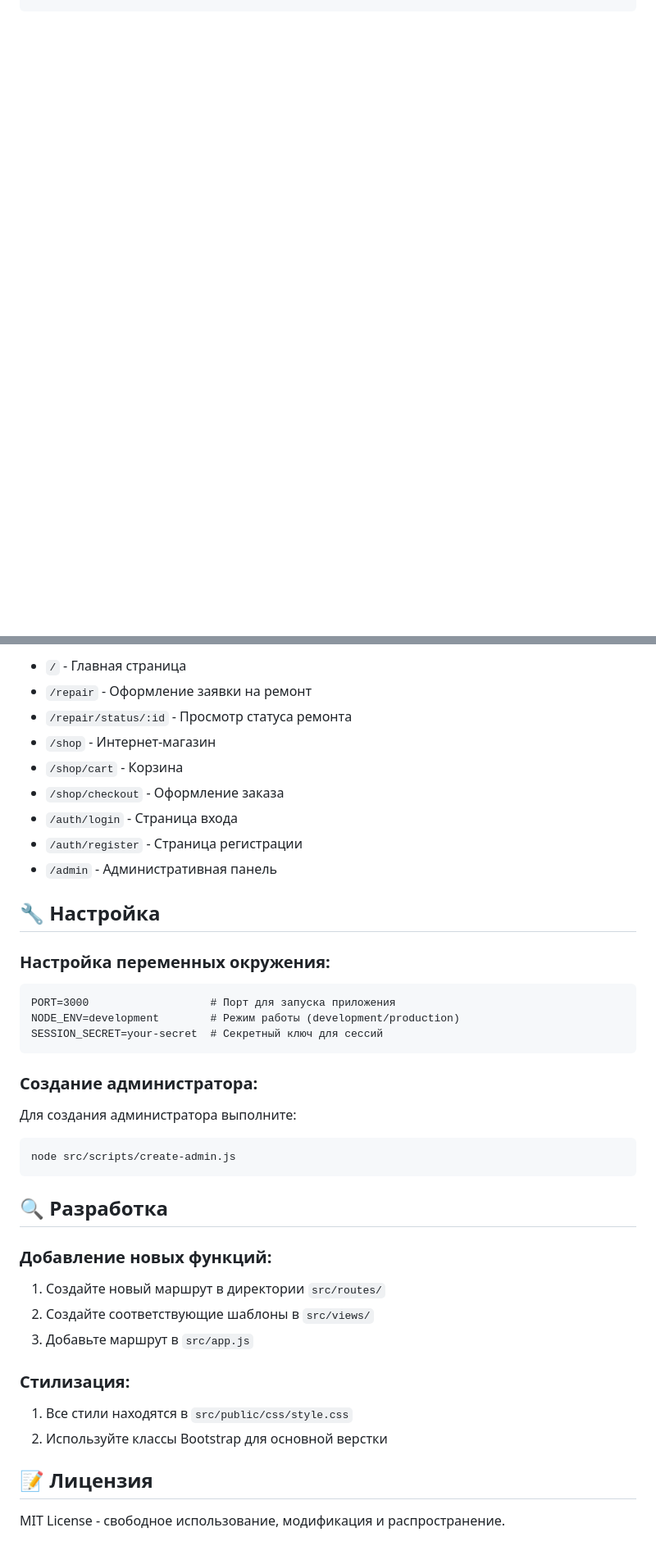
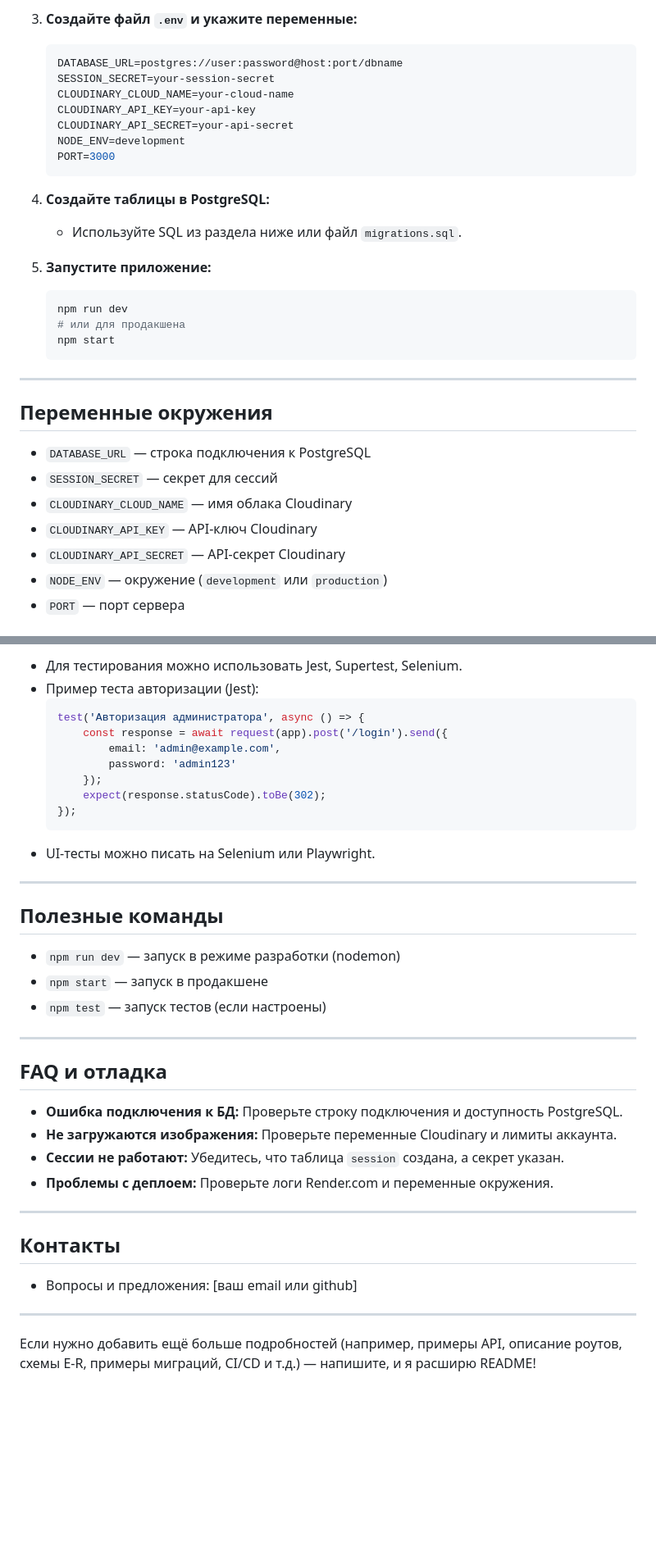
Before and after one commit to ZecaMonky/service, a Markdown page: README.md, 2 parts joined by grey strips. Shown: that part at 82% size. Rendered like a GitHub page; blank space fills up the shorter version.

````diff
--- a/README.md
+++ b/README.md
@@ -53,0 +92,33 @@ npm install
+3. **Создайте файл `.env` и укажите переменные:**
+   ```env
+   DATABASE_URL=postgres://user:password@host:port/dbname
+   SESSION_SECRET=your-session-secret
+   CLOUDINARY_CLOUD_NAME=your-cloud-name
+   CLOUDINARY_API_KEY=your-api-key
+   CLOUDINARY_API_SECRET=your-api-secret
+   NODE_ENV=development
+   PORT=3000
+   ```
+
+4. **Создайте таблицы в PostgreSQL:**
+   - Используйте SQL из раздела ниже или файл `migrations.sql`.
+
+5. **Запустите приложение:**
+   ```bash
+   npm run dev
+   # или для продакшена
+   npm start
+   ```
+
+---
+
+## Переменные окружения
+
+- `DATABASE_URL` — строка подключения к PostgreSQL
+- `SESSION_SECRET` — секрет для сессий
+- `CLOUDINARY_CLOUD_NAME` — имя облака Cloudinary
+- `CLOUDINARY_API_KEY` — API-ключ Cloudinary
+- `CLOUDINARY_API_SECRET` — API-секрет Cloudinary
+- `NODE_ENV` — окружение (`development` или `production`)
+- `PORT` — порт сервера
+
@@ -96,44 +213,40 @@ service-center/
 
-- `/` - Главная страница
-- `/repair` - Оформление заявки на ремонт
-- `/repair/status/:id` - Просмотр статуса ремонта
-- `/shop` - Интернет-магазин
-- `/shop/cart` - Корзина
-- `/shop/checkout` - Оформление заказа
-- `/auth/login` - Страница входа
-- `/auth/register` - Страница регистрации
-- `/admin` - Административная панель
+- Для тестирования можно использовать Jest, Supertest, Selenium.
+- Пример теста авторизации (Jest):
+  ```js
+  test('Авторизация администратора', async () => {
+      const response = await request(app).post('/login').send({
+          email: 'admin@example.com',
+          password: 'admin123'
+      });
+      expect(response.statusCode).toBe(302);
+  });
+  ```
+- UI-тесты можно писать на Selenium или Playwright.
 
-## 🔧 Настройка
+---
 
-### Настройка переменных окружения:
+## Полезные команды
 
-```
-PORT=3000                   # Порт для запуска приложения
-NODE_ENV=development        # Режим работы (development/production)
-SESSION_SECRET=your-secret  # Секретный ключ для сессий
-```
+- `npm run dev` — запуск в режиме разработки (nodemon)
+- `npm start` — запуск в продакшене
+- `npm test` — запуск тестов (если настроены)
 
-### Создание администратора:
+---
 
-Для создания администратора выполните:
-```bash
-node src/scripts/create-admin.js
-```
+## FAQ и отладка
 
-## 🔍 Разработка
+- **Ошибка подключения к БД:** Проверьте строку подключения и доступность PostgreSQL.
+- **Не загружаются изображения:** Проверьте переменные Cloudinary и лимиты аккаунта.
+- **Сессии не работают:** Убедитесь, что таблица `session` создана, а секрет указан.
+- **Проблемы с деплоем:** Проверьте логи Render.com и переменные окружения.
 
-### Добавление новых функций:
+---
 
-1. Создайте новый маршрут в директории `src/routes/`
-2. Создайте соответствующие шаблоны в `src/views/`
-3. Добавьте маршрут в `src/app.js`
+## Контакты
 
-### Стилизация:
+- Вопросы и предложения: [ваш email или github]
 
-1. Все стили находятся в `src/public/css/style.css`
-2. Используйте классы Bootstrap для основной верстки
+---
 
-## 📝 Лицензия
-
-MIT License - свободное использование, модификация и распространение.
+Если нужно добавить ещё больше подробностей (например, примеры API, описание роутов, схемы E-R, примеры миграций, CI/CD и т.д.) — напишите, и я расширю README!
````
Also changed, not shown: other parts of README.md (+156 -72 lines).
